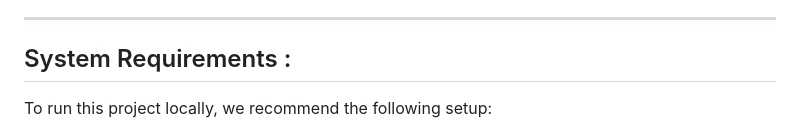
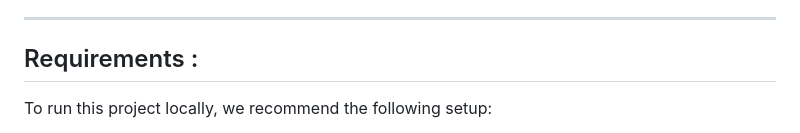
Before and after one commit to MohamedRizki/GenealogieLocalisee, a Markdown page: README.md, the part around the change. GitHub-like rendering.

```diff
--- a/README.md
+++ b/README.md
@@ -5,7 +5,7 @@ Its goal is to collect personal, familial, and geographical data to explore patt
 
 ---
 
-## System Requirements :
+## Requirements :
 
 To run this project locally, we recommend the following setup:
 
```
